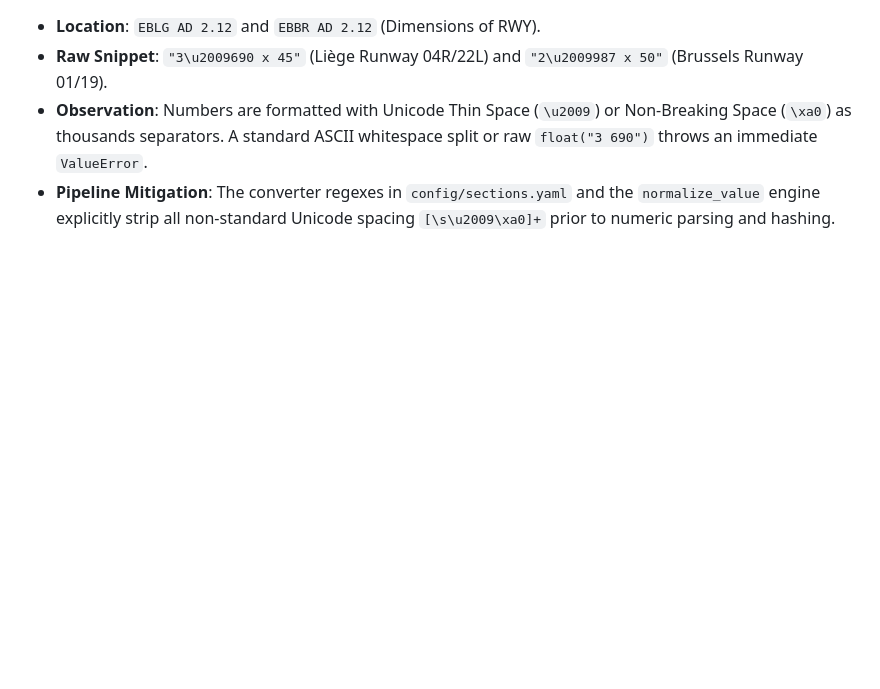
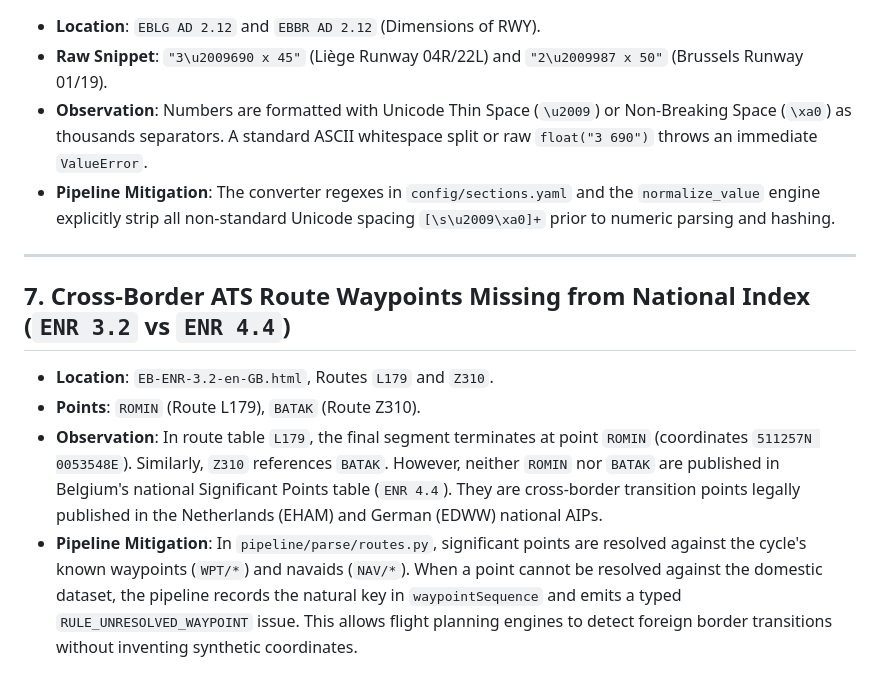
Before and after one commit to cosmognaut/ifoa-assignment, a Markdown page: ISSUES.md, the part around the change. GitHub-like rendering; blank space fills up the shorter version.

```diff
--- a/ISSUES.md
+++ b/ISSUES.md
@@ -57,3 +57,11 @@ This document tracks real-world data-quality problems, semantic ambiguities, and
 * **Raw Snippet**: `"3\u2009690 x 45"` (Liège Runway 04R/22L) and `"2\u2009987 x 50"` (Brussels Runway 01/19).
 * **Observation**: Numbers are formatted with Unicode Thin Space (`\u2009`) or Non-Breaking Space (`\xa0`) as thousands separators. A standard ASCII whitespace split or raw `float("3 690")` throws an immediate `ValueError`.
 * **Pipeline Mitigation**: The converter regexes in `config/sections.yaml` and the `normalize_value` engine explicitly strip all non-standard Unicode spacing `[\s\u2009\xa0]+` prior to numeric parsing and hashing.
+
+---
+
+## 7. Cross-Border ATS Route Waypoints Missing from National Index (`ENR 3.2` vs `ENR 4.4`)
+* **Location**: `EB-ENR-3.2-en-GB.html`, Routes `L179` and `Z310`.
+* **Points**: `ROMIN` (Route L179), `BATAK` (Route Z310).
+* **Observation**: In route table `L179`, the final segment terminates at point `ROMIN` (coordinates `511257N 0053548E`). Similarly, `Z310` references `BATAK`. However, neither `ROMIN` nor `BATAK` are published in Belgium's national Significant Points table (`ENR 4.4`). They are cross-border transition points legally published in the Netherlands (EHAM) and German (EDWW) national AIPs.
+* **Pipeline Mitigation**: In `pipeline/parse/routes.py`, significant points are resolved against the cycle's known waypoints (`WPT/*`) and navaids (`NAV/*`). When a point cannot be resolved against the domestic dataset, the pipeline records the natural key in `waypointSequence` and emits a typed `RULE_UNRESOLVED_WAYPOINT` issue. This allows flight planning engines to detect foreign border transitions without inventing synthetic coordinates.
```
Also changed, not shown: DECISION_LOG.md (+21 -0 lines).
